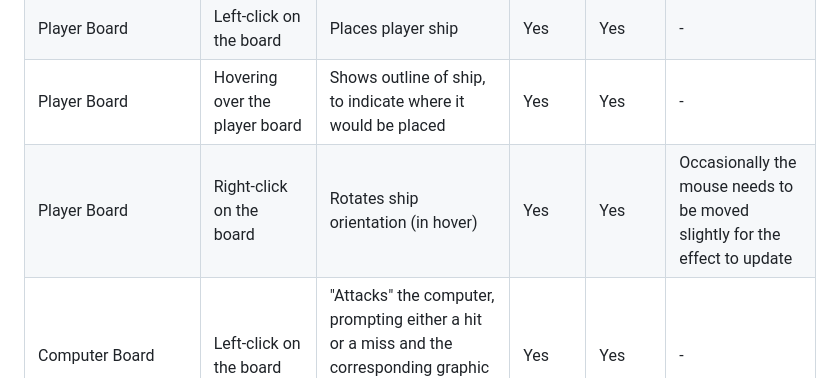
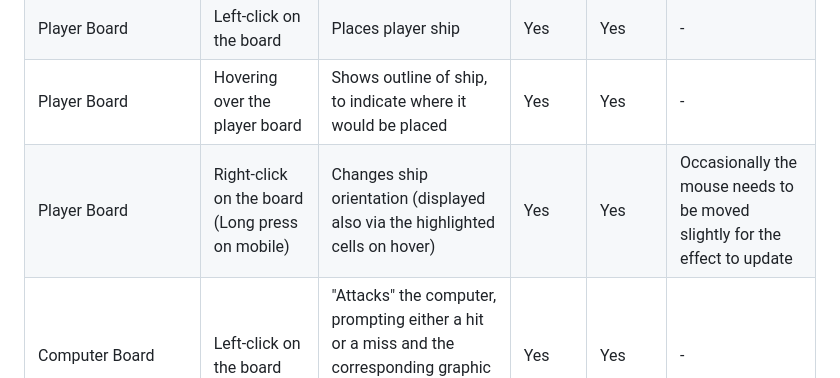
Before and after one commit to Kerem-Haeger/battleship, a Markdown page: TESTING.md, the part around the change. GitHub-like rendering.

Commit message:
Clarify manual testing item

```diff
--- a/TESTING.md
+++ b/TESTING.md
@@ -40,7 +40,7 @@ In order to confirm the correct functionality, responsiveness, and appearance:
 | Legend/Labels/Page | Click anywhere but the intended game area | Nothing should happen, elements outside the board should not be clickable | Yes | Yes | - |
 | Player Board | Left-click on the board | Places player ship | Yes | Yes | - |
 | Player Board | Hovering over the player board | Shows outline of ship, to indicate where it would be placed | Yes | Yes | - |
-| Player Board | Right-click on the board | Rotates ship orientation (in hover) | Yes | Yes | Occasionally the mouse needs to be moved slightly for the effect to update |
+| Player Board | Right-click on the board (Long press on mobile) | Changes ship orientation (displayed also via the highlighted cells on hover) | Yes | Yes | Occasionally the mouse needs to be moved slightly for the effect to update |
 | Computer Board | Left-click on the board | "Attacks" the computer, prompting either a hit or a miss and the corresponding graphic - This ends the player's turn| Yes | Yes | - |
 | Computer Board | Left-click on a previously "attacked" cell | Player prompt updates, notifying the player to choose another cell - This does not end the player's turn | Yes | Yes | - |
 | Computer Board | Right-click on the board | Nothing should happen, default prevented | Yes | Yes | - |
```
